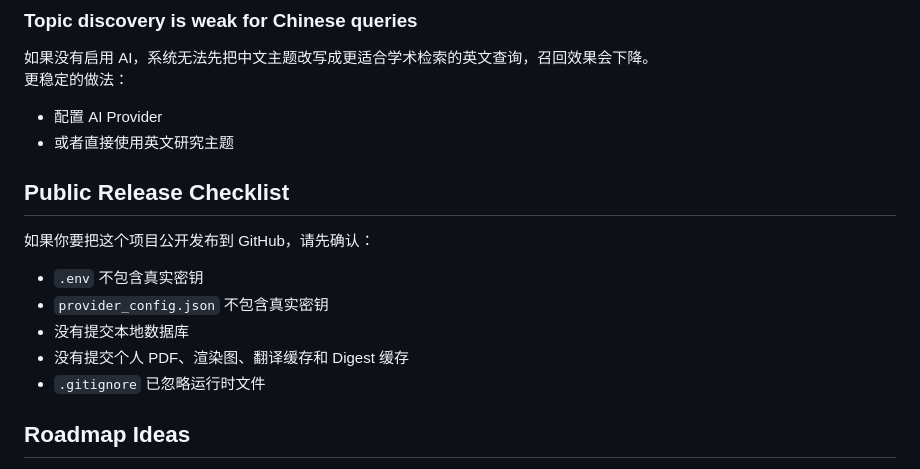
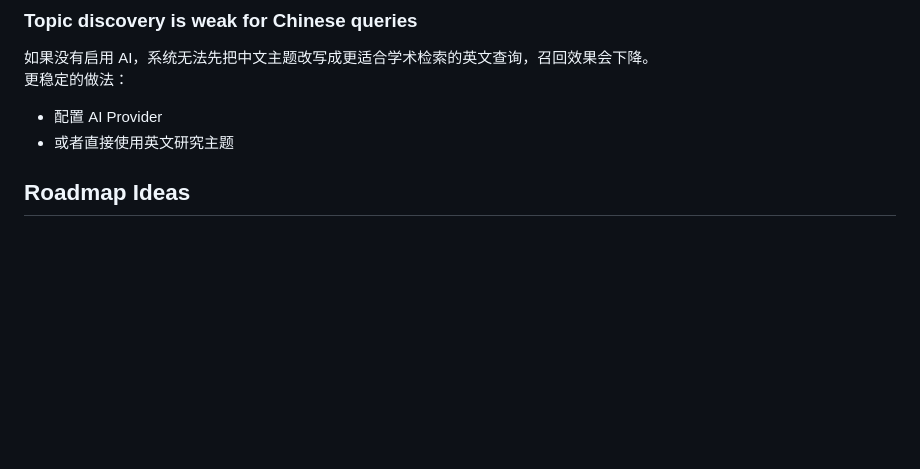
Before and after one commit to jomify/paper-hub, a Markdown page: README.md, the part around the change. Rendered like a GitHub page; blank space fills up the shorter version.

Commit message:
Remove public release checklist section
Removed public release checklist from README.

```diff
--- a/README.md
+++ b/README.md
@@ -271,15 +271,6 @@ python server.py
 - 配置 AI Provider
 - 或者直接使用英文研究主题
 
-## Public Release Checklist
-
-如果你要把这个项目公开发布到 GitHub，请先确认：
-
-- `.env` 不包含真实密钥
-- `provider_config.json` 不包含真实密钥
-- 没有提交本地数据库
-- 没有提交个人 PDF、渲染图、翻译缓存和 Digest 缓存
-- `.gitignore` 已忽略运行时文件
 
 ## Roadmap Ideas
 
```
